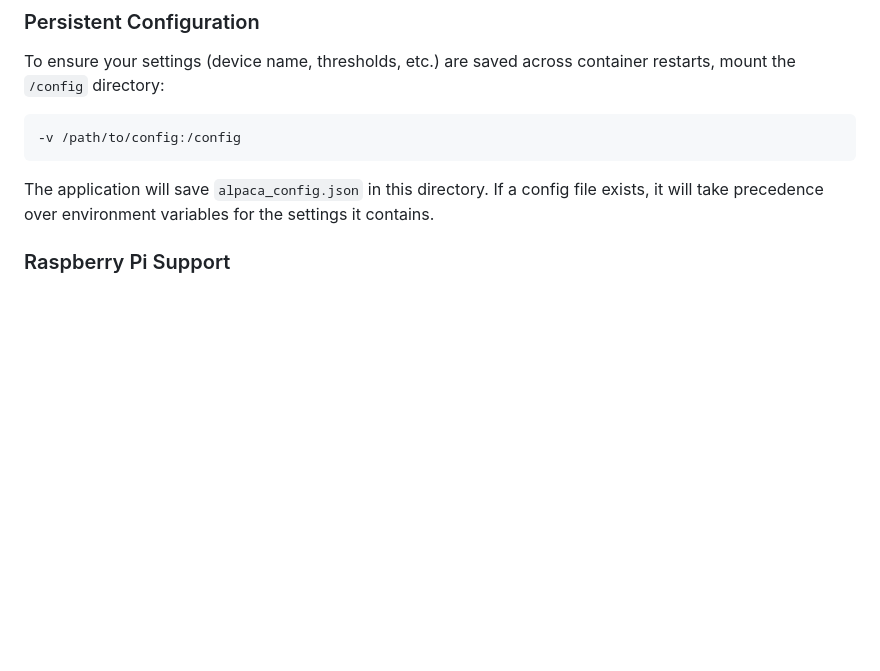
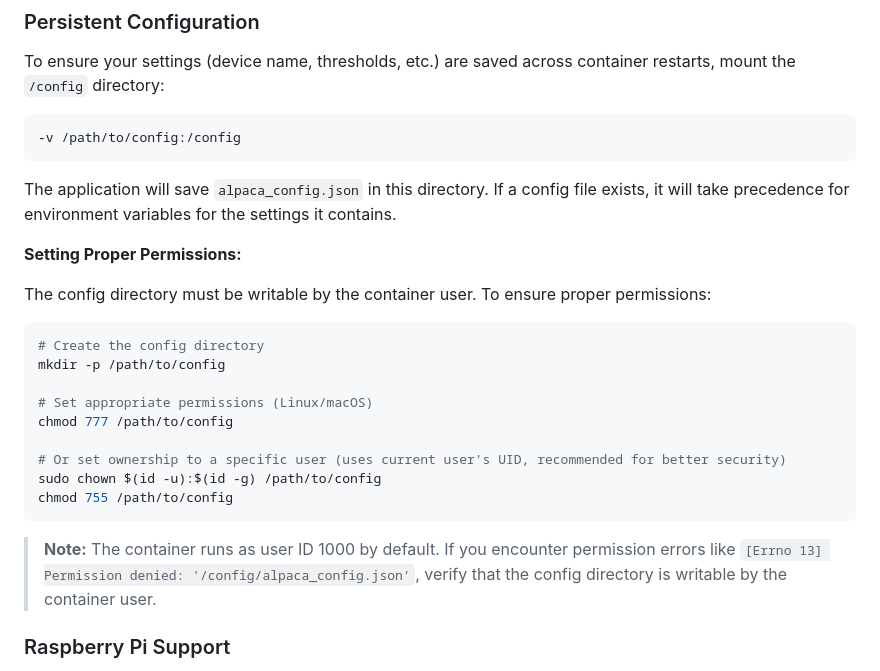
Before and after one commit to chvvkumar/simpleCloudDetect, a Markdown page: readme.md, the part around the change. Drawn GitHub-style; blank space fills up the shorter version.

Commit message:
feat: update README with config directory permissions and usage instructions

````diff
--- a/readme.md
+++ b/readme.md
@@ -156,7 +156,25 @@ To ensure your settings (device name, thresholds, etc.) are saved across contain
 -v /path/to/config:/config
 ```
 
-The application will save `alpaca_config.json` in this directory. If a config file exists, it will take precedence over environment variables for the settings it contains.
+The application will save `alpaca_config.json` in this directory. If a config file exists, it will take precedence for environment variables for the settings it contains.
+
+**Setting Proper Permissions:**
+
+The config directory must be writable by the container user. To ensure proper permissions:
+
+```shell
+# Create the config directory
+mkdir -p /path/to/config
+
+# Set appropriate permissions (Linux/macOS)
+chmod 777 /path/to/config
+
+# Or set ownership to a specific user (uses current user's UID, recommended for better security)
+sudo chown $(id -u):$(id -g) /path/to/config
+chmod 755 /path/to/config
+```
+
+> **Note:** The container runs as user ID 1000 by default. If you encounter permission errors like `[Errno 13] Permission denied: '/config/alpaca_config.json'`, verify that the config directory is writable by the container user.
 
 ### Raspberry Pi Support
 
````
